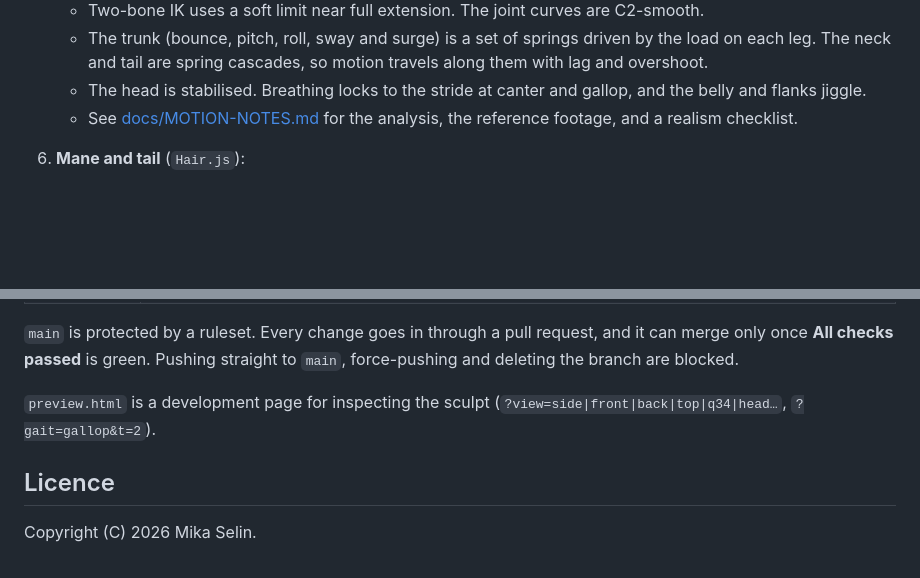
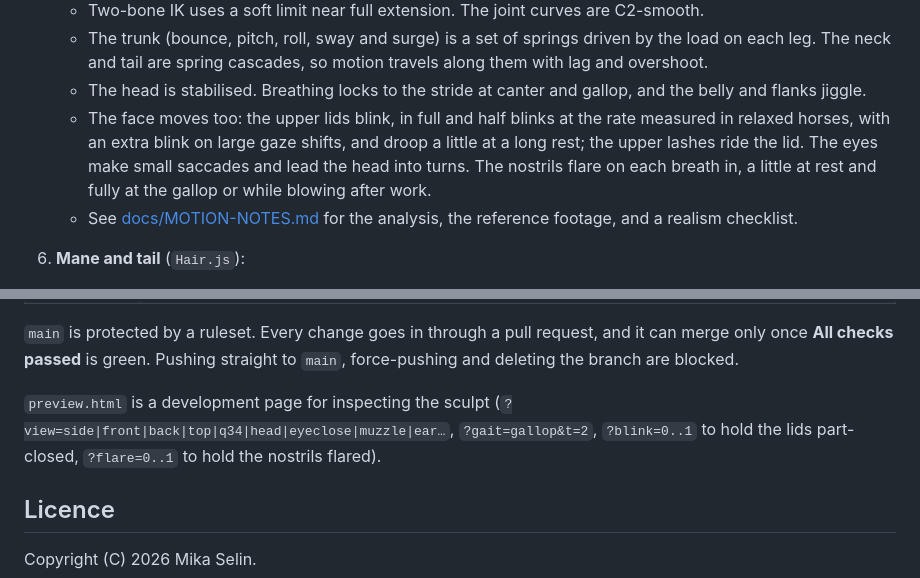
Before and after one commit to mselin/horse, a Markdown page: README.md, 2 parts joined by grey strips. Rendered like a GitHub page; blank space fills up the shorter version.

```diff
--- a/README.md
+++ b/README.md
@@ -110,6 +126,12 @@ camera zooms in to 30 cm.
      cascades, so motion travels along them with lag and overshoot.
    - The head is stabilised. Breathing locks to the stride at canter and
      gallop, and the belly and flanks jiggle.
+   - The face moves too: the upper lids blink, in full and half blinks at
+     the rate measured in relaxed horses, with an extra blink on large gaze
+     shifts, and droop a little at a long rest; the upper lashes ride the
+     lid. The eyes make small saccades and lead the head into turns. The
+     nostrils flare on each breath in, a little at rest and fully at the
+     gallop or while blowing after work.
    - See [docs/MOTION-NOTES.md](docs/MOTION-NOTES.md) for the analysis,
      the reference footage, and a realism checklist.
 6. **Mane and tail** (`Hair.js`):
@@ -160,7 +182,9 @@ request, and it can merge only once **All checks passed** is green. Pushing
 straight to `main`, force-pushing and deleting the branch are blocked.
 
 `preview.html` is a development page for inspecting the sculpt
-(`?view=side|front|back|top|q34|head…`, `?gait=gallop&t=2`).
+(`?view=side|front|back|top|q34|head|eyeclose|muzzle|ear…`, `?gait=gallop&t=2`,
+`?blink=0..1` to hold the lids part-closed, `?flare=0..1` to hold the nostrils
+flared).
 
 ## Licence
 
```
Also changed, not shown: other parts of README.md (+24 -8 lines), docs/MOTION-NOTES.md (+6 -1 lines), docs/RESOURCES.md (+2 -1 lines), docs/screenshots/head.jpg (added), 14 other files.
